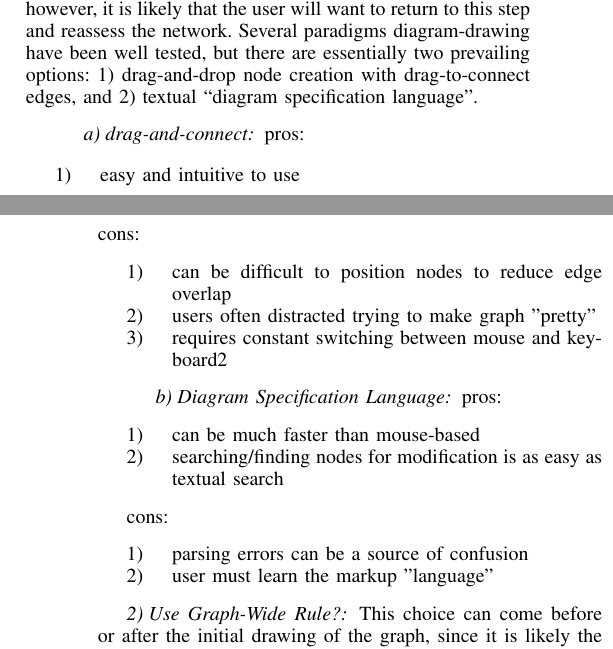
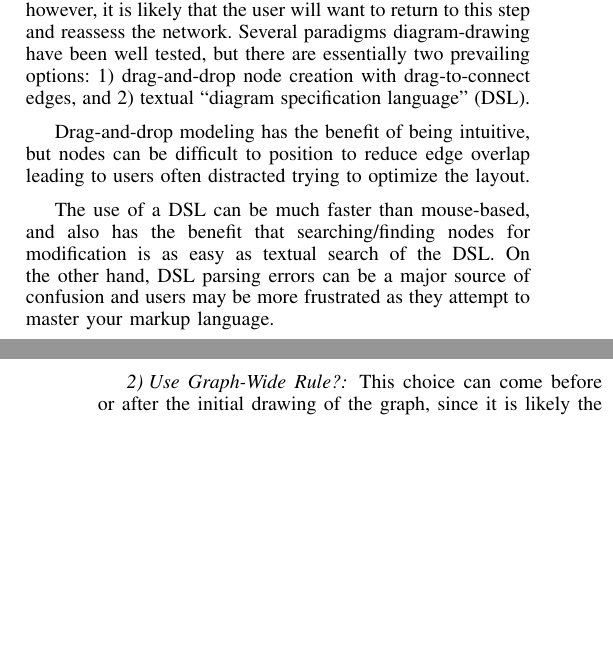
Before and after one commit to 7yl4r/HBM-Viewer, a LaTeX paper (main.tex): two parts of the columns of pages 6 and 7 of 8 before the commit and two parts of the columns of pages 6 and 7 of 7 after it, joined at a grey line, cut so that both start at the same text, the shorter picture padded with empty space. Compiled offline with pdfLaTeX.

Commit message:
better use of sections

```diff
--- a/main.tex
+++ b/main.tex
@@ -879,32 +874,13 @@ This task involves the creation and connecting of all nodes in the diagram.
 Nodes and their connections should be primarily based in theory, so a user should be able to build a first draft of their model with little feedback.
 Once the formulas for each node have been specified, however, it is likely that the user will want to return to this step and reassess the network.
 Several paradigms diagram-drawing have been well tested, but there are essentially two prevailing options:
-1) drag-and-drop node creation with drag-to-connect edges, and 2) textual ``diagram specification language''.
+1) drag-and-drop node creation with drag-to-connect edges, and 2) textual ``diagram specification language'' (DSL).
 
-\paragraph{drag-and-connect}
-pros:
-\begin{enumerate}
-  \item{easy and intuitive to use}
-\end{enumerate}
-cons:
-\begin{enumerate}
- \item can be difficult to position nodes to reduce edge overlap
- \item users often distracted trying to make graph "pretty"
- \item requires constant switching between mouse and keyboard2
-\end{enumerate}
+Drag-and-drop modeling has the benefit of being intuitive, but nodes can be difficult to position to reduce edge overlap leading to users often distracted trying to optimize the layout.
 
-\paragraph{Diagram Specification Language}
-pros:
-\begin{enumerate}
- \item can be much faster than mouse-based
- \item searching/finding nodes for modification is as easy as textual search
-\end{enumerate}
+The use of a DSL can be much faster than mouse-based, and also has the benefit that searching/finding nodes for modification is as easy as textual search of the DSL.
+On the other hand, DSL parsing errors can be a major source of confusion and users may be more frustrated as they attempt to master your markup language.
 
-cons:
-\begin{enumerate}
- \item parsing errors can be a source of confusion
- \item user must learn the markup "language"
-\end{enumerate}
 
 \subsubsection{Use Graph-Wide Rule?}
 This choice can come before or after the initial drawing of the graph, since it is likely the user has a graph-wide assumption in mind when starting the process.
```
Also changed, not shown: main.pdf, main.tex (21 more changed lines).
